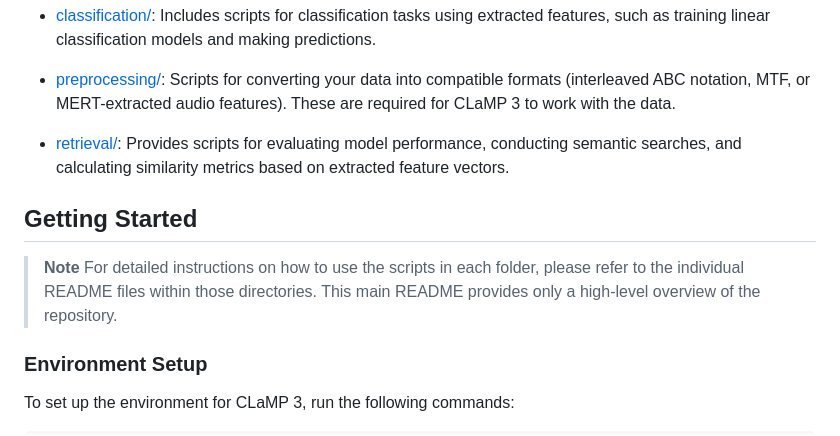
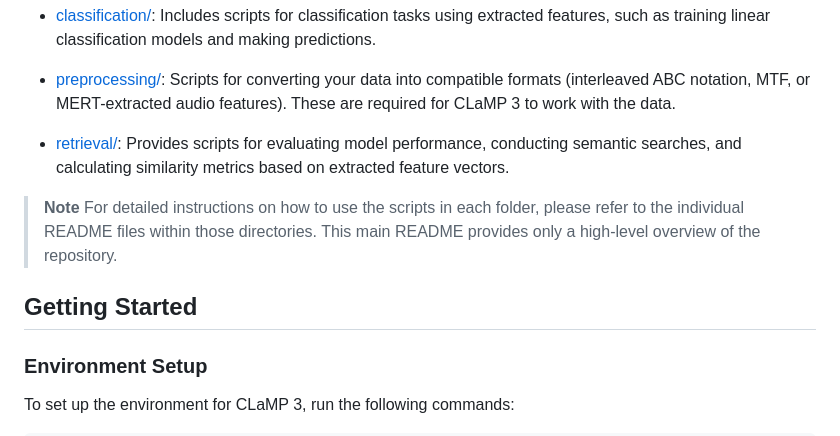
Before and after one commit to sanderwood/clamp3, a Markdown page: README.md, the part around the change. GitHub-like rendering.

```diff
--- a/README.md
+++ b/README.md
@@ -40,9 +40,9 @@ CLaMP 3 achieves state-of-the-art performance across multiple MIR tasks, advanci
 
 - [retrieval/](https://github.com/sanderwood/clamp3/tree/main/retrieval): Provides scripts for evaluating model performance, conducting semantic searches, and calculating similarity metrics based on extracted feature vectors.
 
+> **Note** For detailed instructions on how to use the scripts in each folder, please refer to the individual README files within those directories. This main README provides only a high-level overview of the repository.
+
 ## Getting Started
-
-> **Note** For detailed instructions on how to use the scripts in each folder, please refer to the individual README files within those directories. This main README provides only a high-level overview of the repository.
 
 ### Environment Setup
 To set up the environment for CLaMP 3, run the following commands:
```
